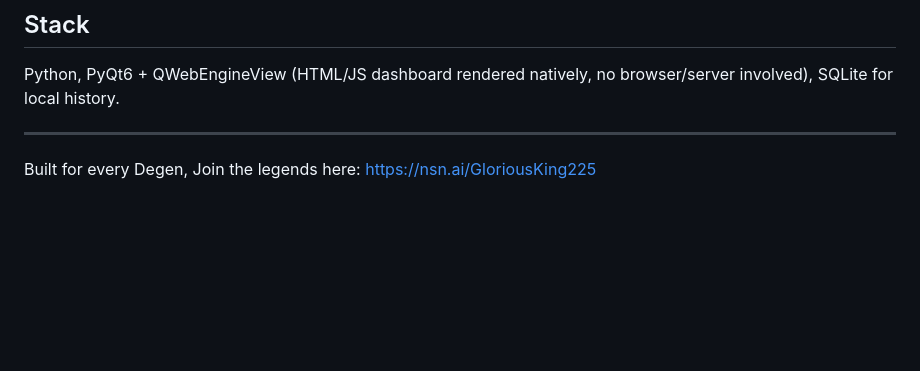
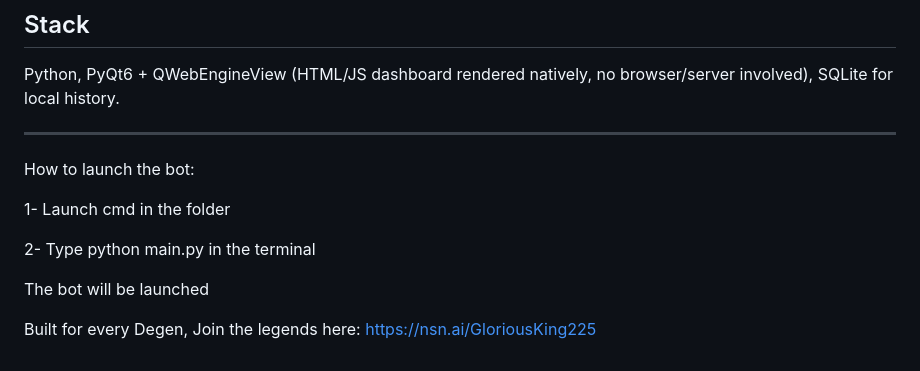
Before and after one commit to smartswebworkers/gem-hunter, a Markdown page: README.md, the part around the change. Drawn GitHub-style; blank space fills up the shorter version.

```diff
--- a/README.md
+++ b/README.md
@@ -54,4 +54,12 @@ Python, PyQt6 + QWebEngineView (HTML/JS dashboard rendered natively, no browser/
 
 ---
 
+How to launch the bot:
+
+1- Launch cmd in the folder
+
+2- Type python main.py in the terminal
+
+ The bot will be launched
+
 Built for every Degen, Join the legends here: https://nsn.ai/GloriousKing225
```
